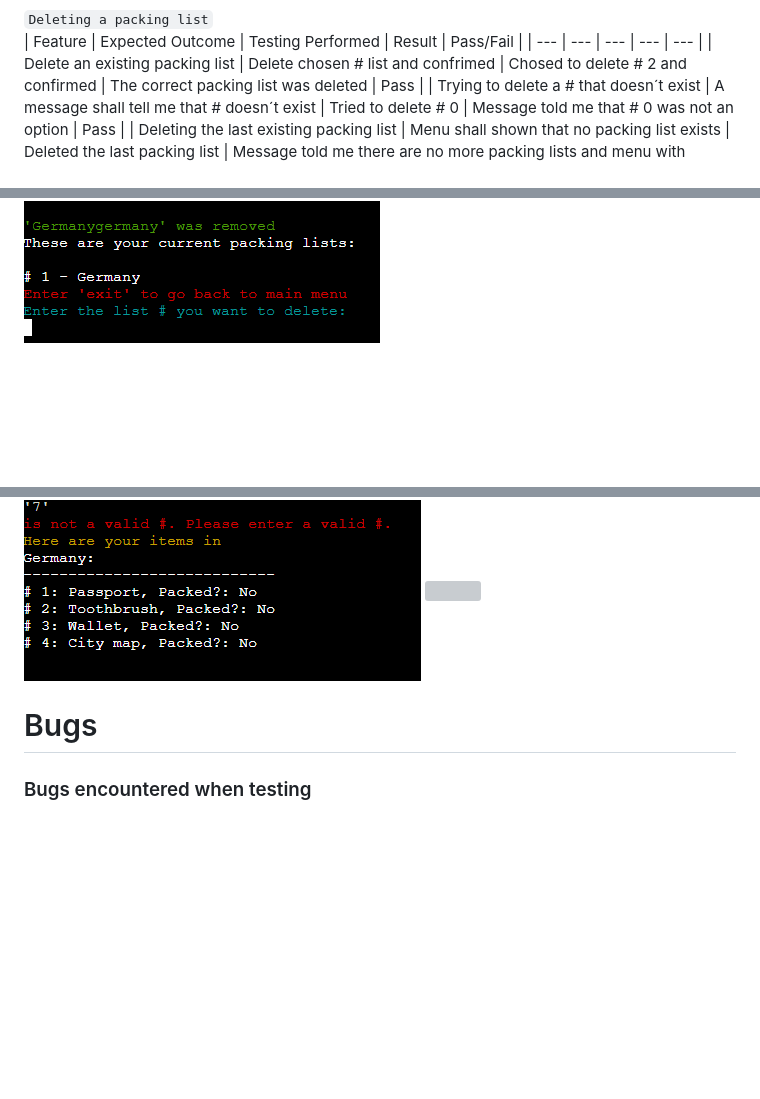
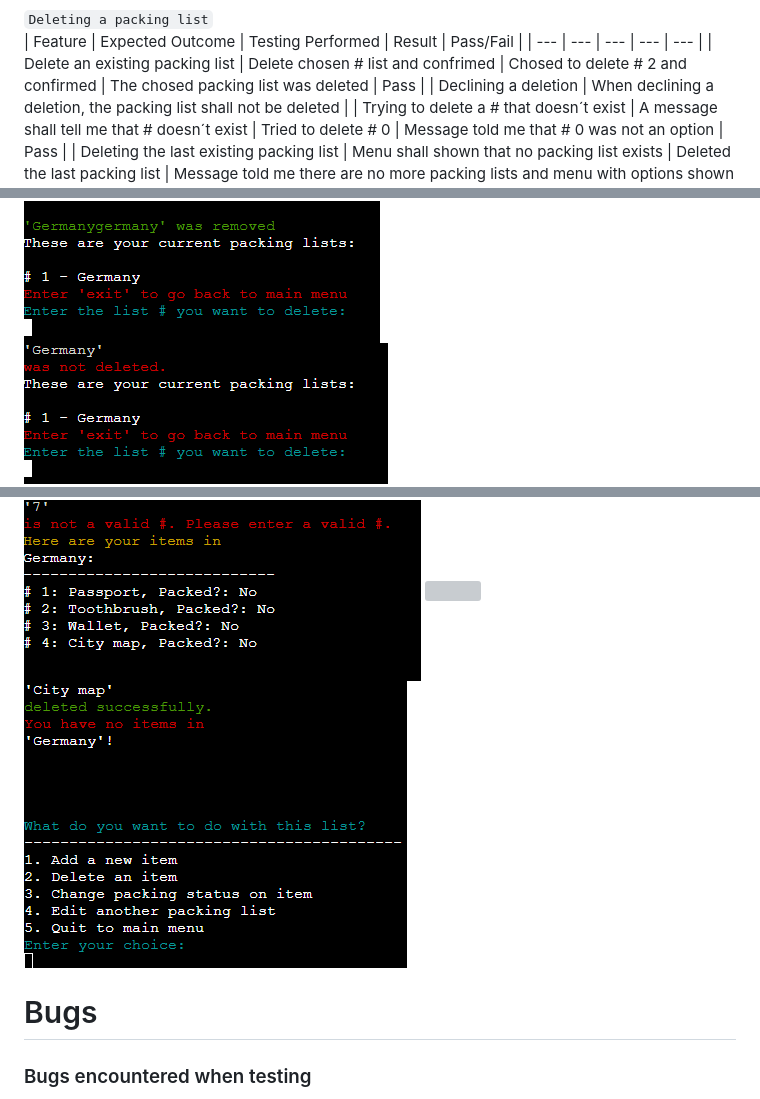
Before and after one commit to Profess0ro/packing_list, a Markdown page: README.md, 3 parts joined by grey strips. Drawn GitHub-style; pictures changed too: readme/delete_item6.png (added); blank space fills up the shorter version; grey boxes are pictures that could not be loaded.

Commit message:
added testing to 'deleting an item'

```diff
--- a/README.md
+++ b/README.md
@@ -35,11 +35,13 @@ These flowchart was created before I started and are the blueprints I´ve worked
 `Deleting a packing list`<br>
 | Feature | Expected Outcome | Testing Performed | Result | Pass/Fail |
 | --- | --- | --- | --- | --- |
-| Delete an existing packing list | Delete chosen # list and confrimed | Chosed to delete # 2 and confirmed | The correct packing list was deleted | Pass |
+| Delete an existing packing list | Delete chosen # list and confrimed | Chosed to delete # 2 and confirmed | The chosed packing list was deleted | Pass |
+| Declining a deletion | When declining a deletion, the packing list shall not be deleted |
 | Trying to delete a # that doesn´t exist | A message shall tell me that # doesn´t exist | Tried to delete # 0 | Message told me that # 0 was not an option | Pass |
 | Deleting the last existing packing list | Menu shall shown that no packing list exists | Deleted the last packing list | Message told me there are no more packing lists and menu with options shown | Pass |
 <img src="readme/delete_packing_list1.png">
 <img src="readme/delete_packing_list2.png">
+<img src="readme/delete_packing_list5.png">
 <img src="readme/delete_packing_list3.png">
 <img src="readme/delete_packing_list4.png">
 
@@ -67,6 +70,7 @@ These flowchart was created before I started and are the blueprints I´ve worked
 <img src="readme/delete_item3.png">
 <img src="readme/delete_item4.png">
 <img src="readme/delete_item5.png">
+<img src="readme/delete_item6.png">
 
 
 
```
Also changed, not shown: other parts of README.md (+1 -0 lines).
